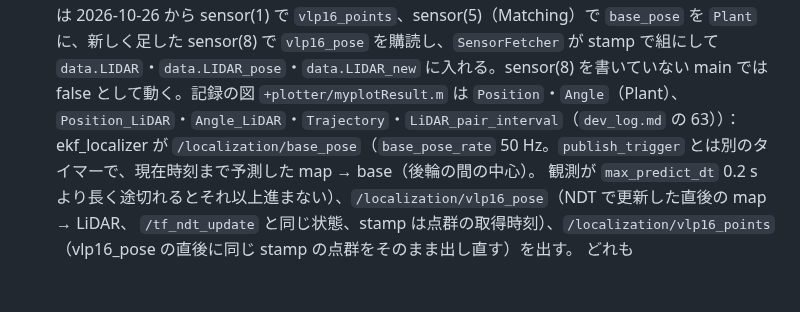
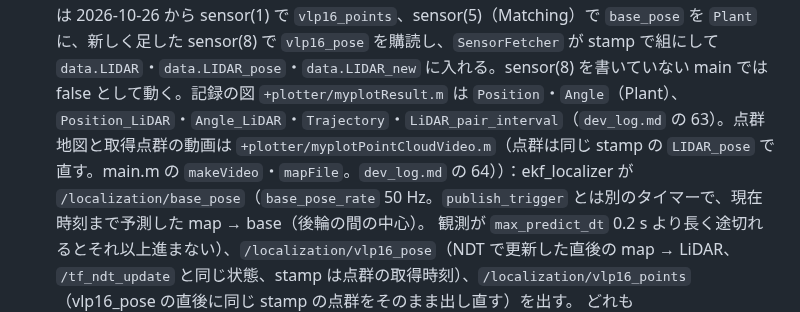
Before and after one commit to MaeharaTakumi/localization_workspace, a Markdown page: CLAUDE.md, the part around the change. Rendered like a GitHub page; blank space fills up the shorter version.

```diff
--- a/CLAUDE.md
+++ b/CLAUDE.md
@@ -263,7 +263,8 @@ ros2 launch localization_bringup localization.launch.py env:=white map_path:=/ro
 - **MATLAB 用の出力**（2026-10-23、ユーザー指示。`dev_log.md` の 61・62。MATLAB の CR_debug は 2026-10-26 から sensor(1) で
   `vlp16_points`、sensor(5)（Matching）で `base_pose` を `Plant` に、新しく足した sensor(8) で `vlp16_pose` を購読し、`SensorFetcher` が stamp で組にして
   `data.LIDAR`・`data.LIDAR_pose`・`data.LIDAR_new` に入れる。sensor(8) を書いていない main では false として動く。記録の図 `+plotter/myplotResult.m` は
-  `Position`・`Angle`（Plant）、`Position_LiDAR`・`Angle_LiDAR`・`Trajectory`・`LiDAR_pair_interval`（`dev_log.md` の 63））：ekf_localizer が
+  `Position`・`Angle`（Plant）、`Position_LiDAR`・`Angle_LiDAR`・`Trajectory`・`LiDAR_pair_interval`（`dev_log.md` の 63）。点群地図と取得点群の動画は
+  `+plotter/myplotPointCloudVideo.m`（点群は同じ stamp の `LIDAR_pose` で直す。main.m の `makeVideo`・`mapFile`。`dev_log.md` の 64））：ekf_localizer が
   `/localization/base_pose`（`base_pose_rate` 50 Hz。`publish_trigger` とは別のタイマーで、現在時刻まで予測した map → base（後輪の間の中心）。
   観測が `max_predict_dt` 0.2 s より長く途切れるとそれ以上進まない）、`/localization/vlp16_pose`（NDT で更新した直後の map → LiDAR、
   `/tf_ndt_update` と同じ状態、stamp は点群の取得時刻）、`/localization/vlp16_points`（vlp16_pose の直後に同じ stamp の点群をそのまま出し直す）を出す。
```
Also changed, not shown: dev_log.md (+19 -0 lines), dev_log_images/matlab_cr_debug_video_frames.png (added).
